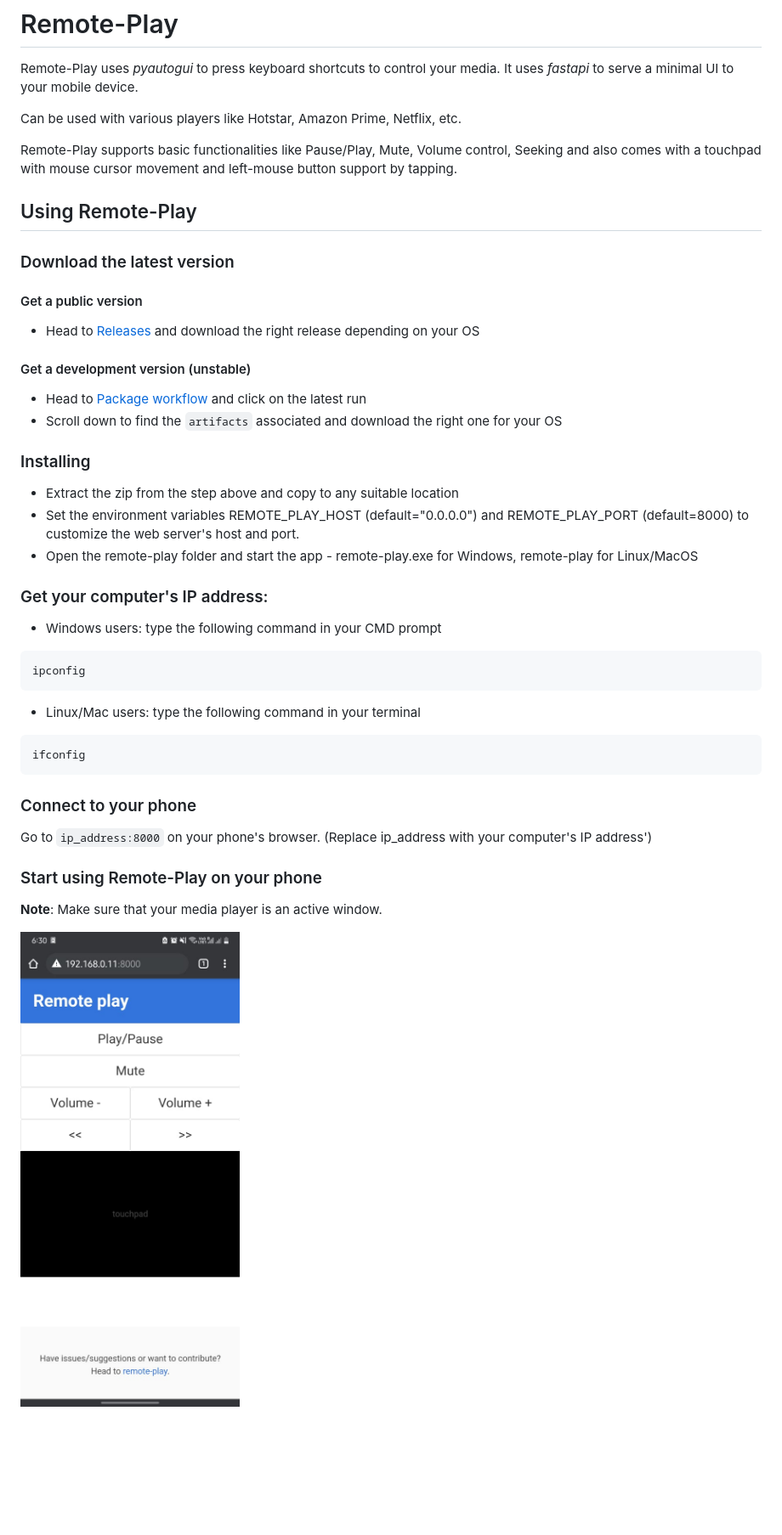
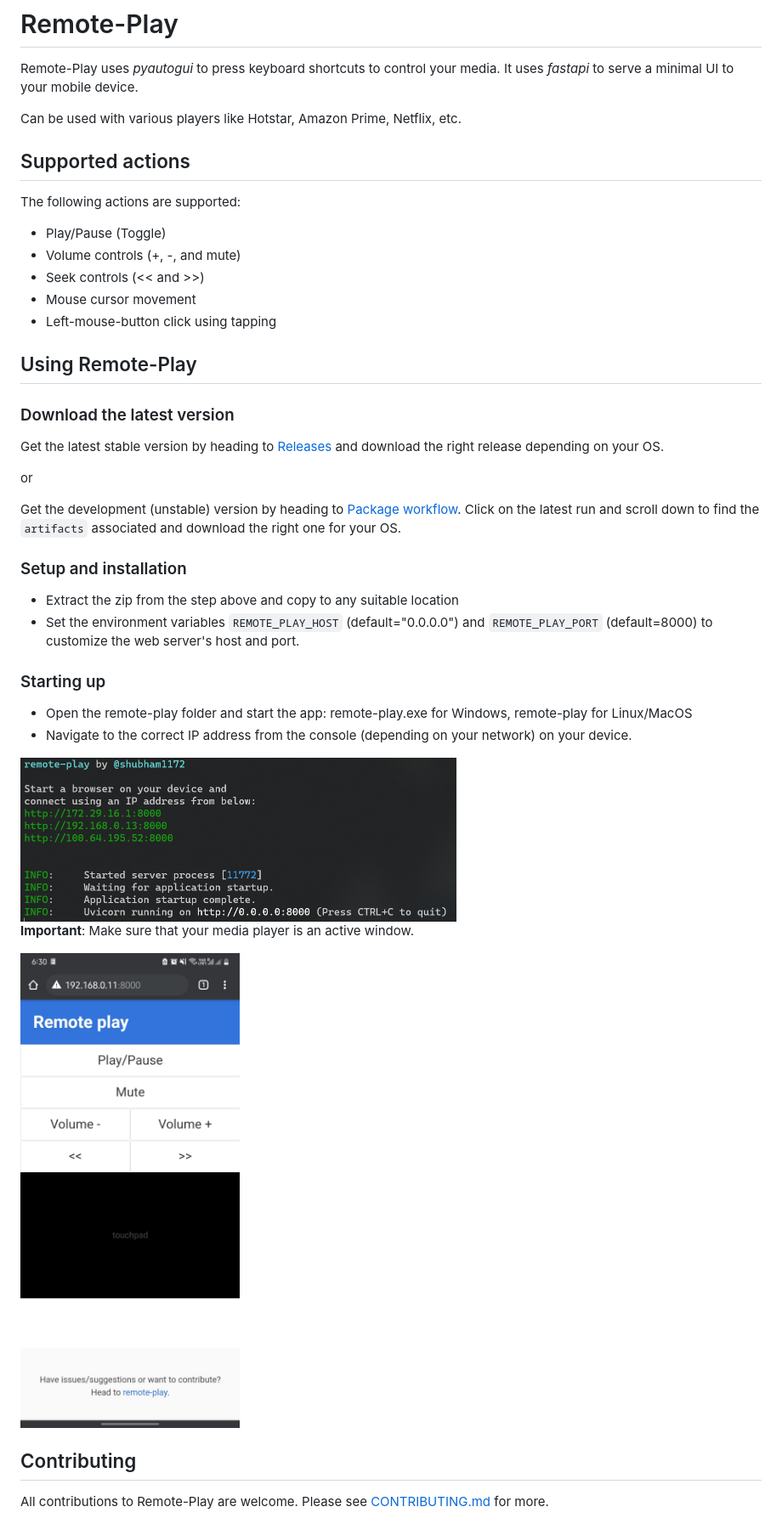
Before and after one commit to shubham1172/remote-play, a Markdown page: README.md, the part around the change. Shown: that part at 85% size. GitHub-like rendering; pictures changed too: docs/screenshot_terminal.png (added); blank space fills up the shorter version.

Commit message:
add docs (#22)
Signed-off-by: Shubham Sharma <shubhash@microsoft.com>

````diff
--- a/README.md
+++ b/README.md
@@ -4,44 +4,42 @@ Remote-Play uses _pyautogui_ to press keyboard shortcuts to control your media.
 
 Can be used with various players like Hotstar, Amazon Prime, Netflix, etc.
 
-Remote-Play supports basic functionalities like Pause/Play, Mute, Volume control, Seeking and also comes with a touchpad with mouse cursor movement and left-mouse button support by tapping.
+## Supported actions
+
+The following actions are supported:
+- Play/Pause (Toggle)
+- Volume controls (+, -, and mute)
+- Seek controls (<< and >>)
+- Mouse cursor movement
+- Left-mouse-button click using tapping
 
 ## Using Remote-Play
 
 ### Download the latest version
 
-#### Get a public version
-- Head to [Releases](https://github.com/shubham1172/remote-play/releases) and download the right release depending on your OS
+Get the latest stable version by heading to [Releases](https://github.com/shubham1172/remote-play/releases) and download the right release depending on your OS.
 
-#### Get a development version (unstable)
-- Head to [Package workflow](https://github.com/shubham1172/remote-play/actions/workflows/package.yml) and click on the latest run
-- Scroll down to find the `artifacts` associated and download the right one for your OS
+or
 
-### Installing
+Get the development (unstable) version by heading to [Package workflow](https://github.com/shubham1172/remote-play/actions/workflows/package.yml). Click on the latest run and scroll down to find the `artifacts` associated and download the right one for your OS.
+
+### Setup and installation
+
 - Extract the zip from the step above and copy to any suitable location
-- Set the environment variables REMOTE_PLAY_HOST (default="0.0.0.0") and REMOTE_PLAY_PORT (default=8000) to customize the web server's host and port.
-- Open the remote-play folder and start the app - remote-play.exe for Windows, remote-play for Linux/MacOS
+- Set the environment variables `REMOTE_PLAY_HOST` (default="0.0.0.0") and `REMOTE_PLAY_PORT` (default=8000) to customize the web server's host and port.
 
-### Get your computer's IP address:
+### Starting up
 
-- Windows users: type the following command in your CMD prompt
+- Open the remote-play folder and start the app: remote-play.exe for Windows, remote-play for Linux/MacOS
+- Navigate to the correct IP address from the console (depending on your network) on your device.
 
-```
-ipconfig
-```
+<img src="./docs/screenshot_terminal.png" width="513" height="193" alt="Screenshot of terminal"/>
 
-- Linux/Mac users: type the following command in your terminal
 
-```
-ifconfig
-```
+**Important**: Make sure that your media player is an active window.
 
-### Connect to your phone
+<img src="./docs/screenshot_webapp.jpeg" width="270" height="585" alt="Screenshot of webapp"/>
 
-Go to `ip_address:8000` on your phone's browser. (Replace ip_address with your computer's IP address')
+## Contributing
 
-### Start using Remote-Play on your phone
-
-**Note**: Make sure that your media player is an active window.
-
-![Screenshot](/docs/screenshot.jpeg)
+All contributions to Remote-Play are welcome. Please see [CONTRIBUTING.md](/CONTRIBUTING.md) for more.
````
Also changed, not shown: CONTRIBUTING.md (added, +28 -0 lines), docs/screenshot_webapp.jpeg (renamed from docs/screenshot.jpeg).
